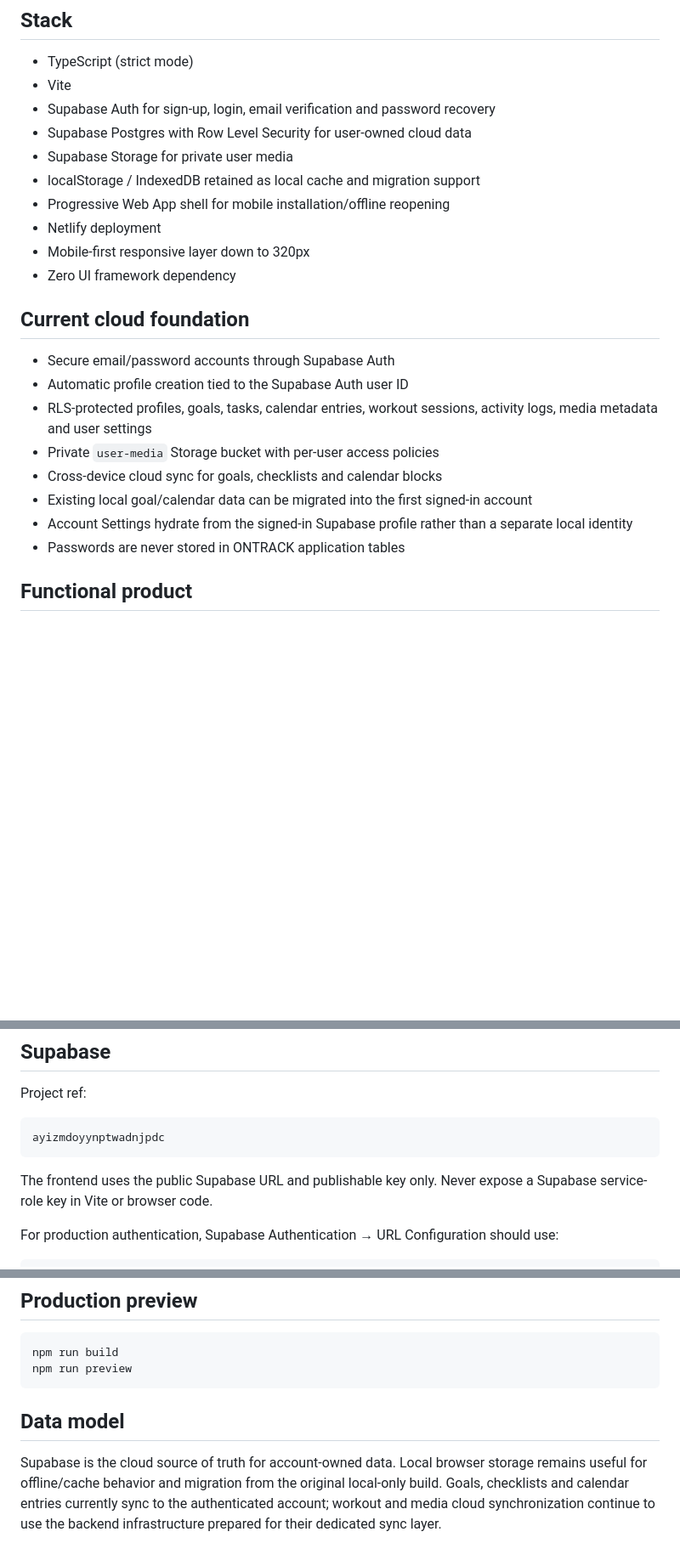
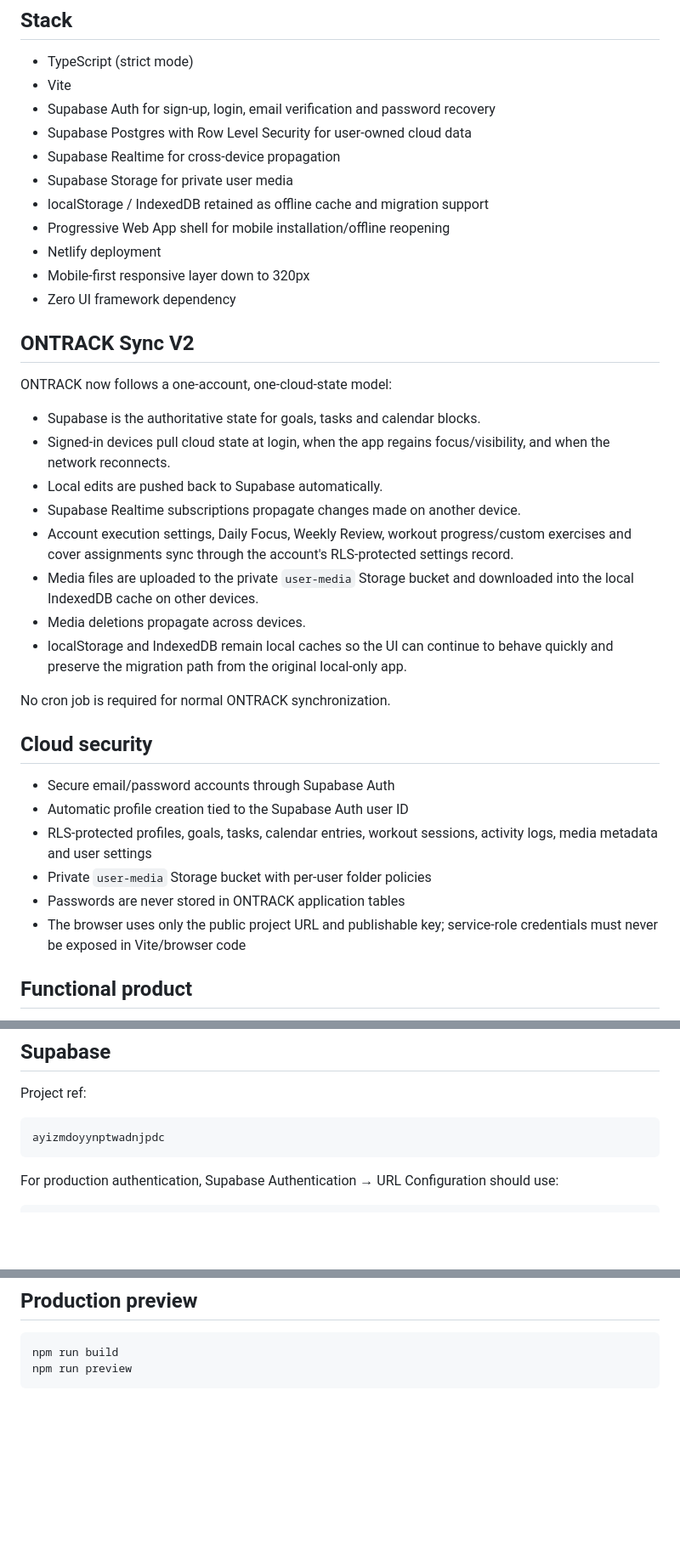
Before and after one commit to chidiXplorestech/oncheck, a Markdown page: README.md, 3 parts joined by grey strips. Shown at 85% size. Rendered like a GitHub page; blank space fills up the shorter version.

Commit message:
Document ONTRACK Sync V2

````diff
--- a/README.md
+++ b/README.md
@@ -10,23 +10,37 @@ Production app: https://ontrack-everyday.netlify.app/
 - Vite
 - Supabase Auth for sign-up, login, email verification and password recovery
 - Supabase Postgres with Row Level Security for user-owned cloud data
+- Supabase Realtime for cross-device propagation
 - Supabase Storage for private user media
-- localStorage / IndexedDB retained as local cache and migration support
+- localStorage / IndexedDB retained as offline cache and migration support
 - Progressive Web App shell for mobile installation/offline reopening
 - Netlify deployment
 - Mobile-first responsive layer down to 320px
 - Zero UI framework dependency
 
-## Current cloud foundation
+## ONTRACK Sync V2
+
+ONTRACK now follows a one-account, one-cloud-state model:
+
+- Supabase is the authoritative state for goals, tasks and calendar blocks.
+- Signed-in devices pull cloud state at login, when the app regains focus/visibility, and when the network reconnects.
+- Local edits are pushed back to Supabase automatically.
+- Supabase Realtime subscriptions propagate changes made on another device.
+- Account execution settings, Daily Focus, Weekly Review, workout progress/custom exercises and cover assignments sync through the account's RLS-protected settings record.
+- Media files are uploaded to the private `user-media` Storage bucket and downloaded into the local IndexedDB cache on other devices.
+- Media deletions propagate across devices.
+- localStorage and IndexedDB remain local caches so the UI can continue to behave quickly and preserve the migration path from the original local-only app.
+
+No cron job is required for normal ONTRACK synchronization.
+
+## Cloud security
 
 - Secure email/password accounts through Supabase Auth
 - Automatic profile creation tied to the Supabase Auth user ID
 - RLS-protected profiles, goals, tasks, calendar entries, workout sessions, activity logs, media metadata and user settings
-- Private `user-media` Storage bucket with per-user access policies
-- Cross-device cloud sync for goals, checklists and calendar blocks
-- Existing local goal/calendar data can be migrated into the first signed-in account
-- Account Settings hydrate from the signed-in Supabase profile rather than a separate local identity
+- Private `user-media` Storage bucket with per-user folder policies
 - Passwords are never stored in ONTRACK application tables
+- The browser uses only the public project URL and publishable key; service-role credentials must never be exposed in Vite/browser code
 
 ## Functional product
 
@@ -77,8 +91,6 @@ Project ref:
 ```text
 ayizmdoyynptwadnjpdc
 ```
-
-The frontend uses the public Supabase URL and publishable key only. Never expose a Supabase service-role key in Vite or browser code.
 
 For production authentication, Supabase Authentication → URL Configuration should use:
 
@@ -153,7 +165,3 @@ npm run build:offline
 npm run build
 npm run preview
 ```
-
-## Data model
-
-Supabase is the cloud source of truth for account-owned data. Local browser storage remains useful for offline/cache behavior and migration from the original local-only build. Goals, checklists and calendar entries currently sync to the authenticated account; workout and media cloud synchronization continue to use the backend infrastructure prepared for their dedicated sync layer.
````
